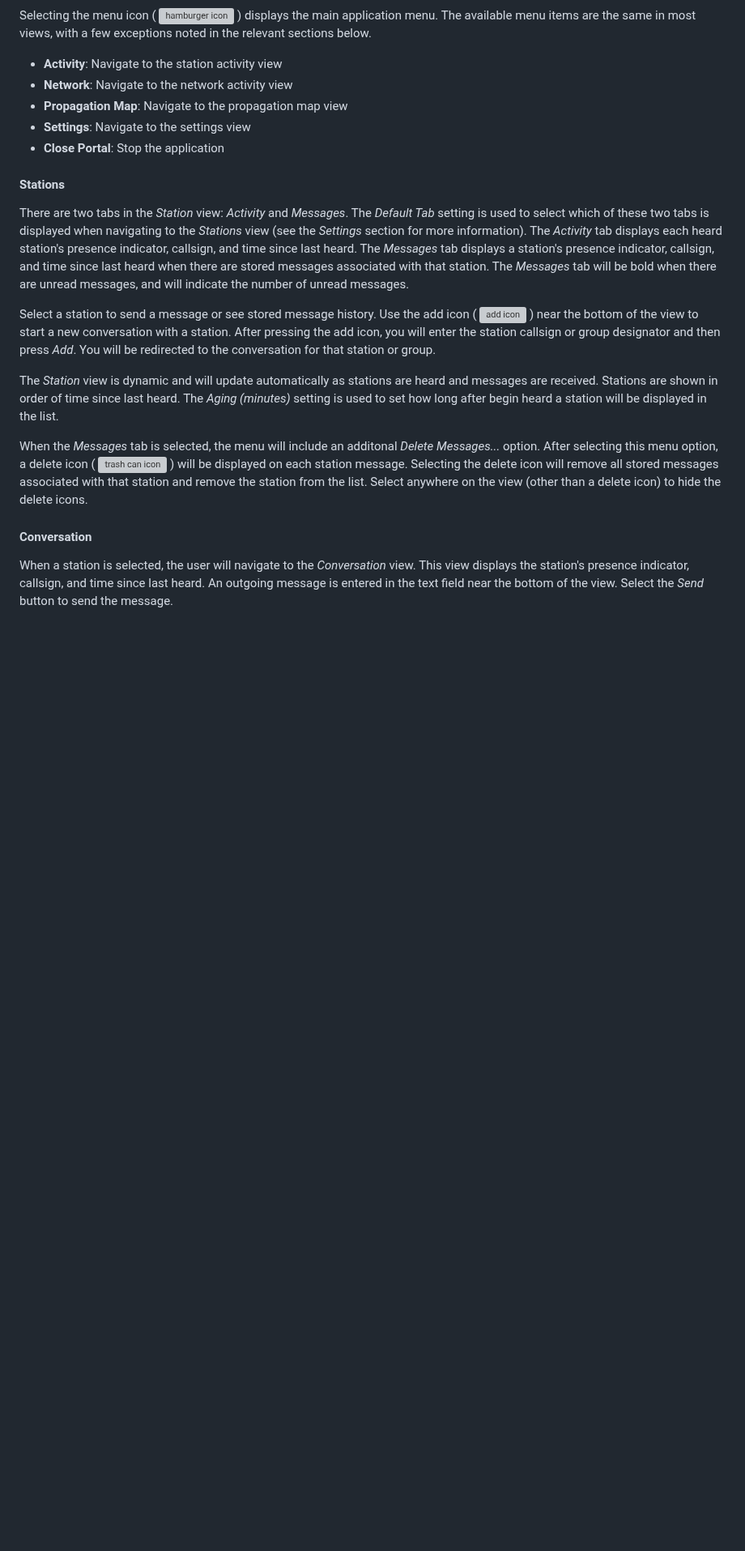
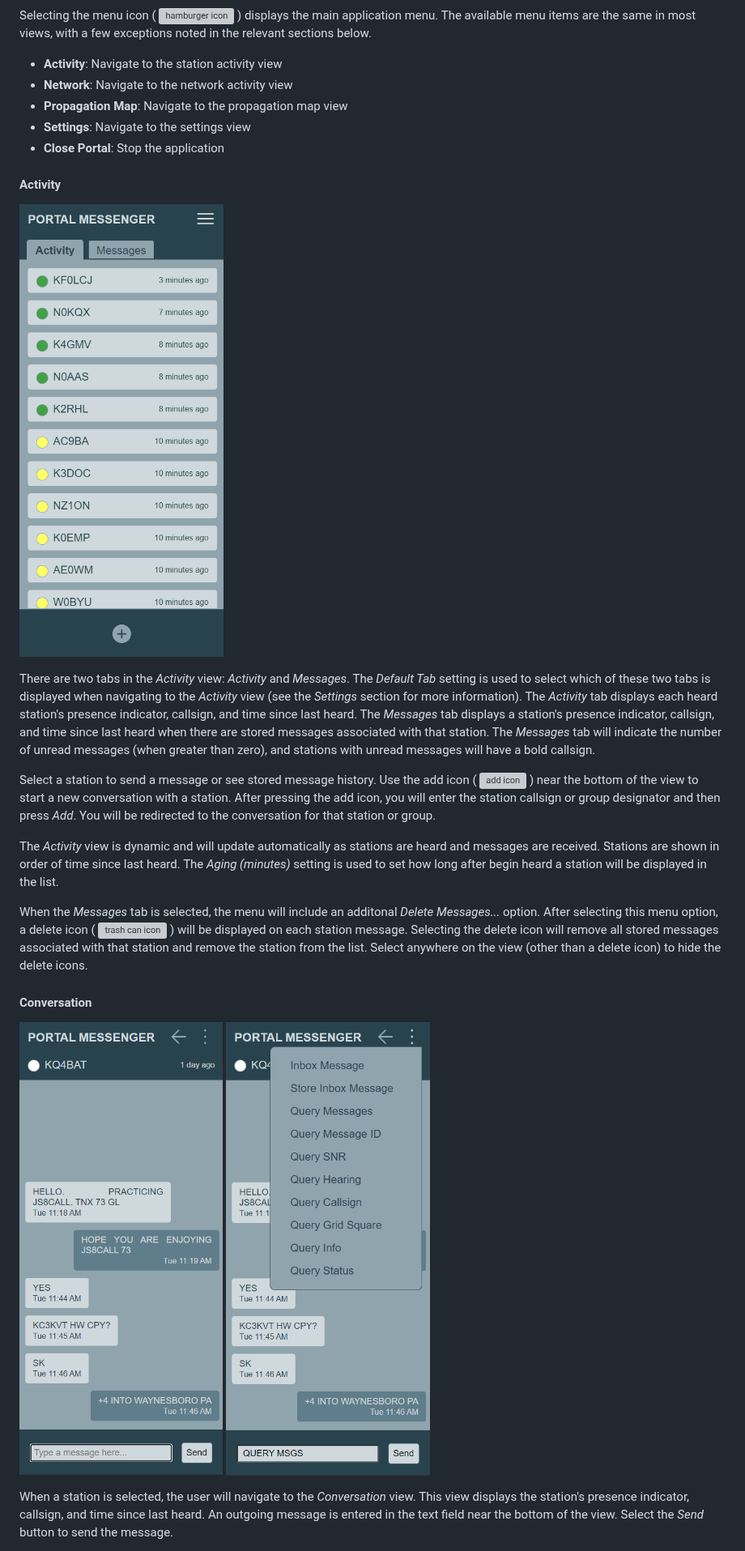
Before and after one commit to simplyequipped/portalmessenger, a Markdown page: README.md, the part around one of its changes. Shown at 81% size. Drawn GitHub-style; blank space fills up the shorter version; grey boxes are pictures that could not be loaded.

Commit message:
Add screenshots, minor doc updates

```diff
--- a/README.md
+++ b/README.md
@@ -50,16 +50,23 @@ Selecting the menu icon ( <img src="portalmessenger/static/icons/hamburger.svg"
 - **Settings**: Navigate to the settings view
 - **Close Portal**: Stop the application
 
-#### Stations
-There are two tabs in the *Station* view: *Activity* and *Messages*. The *Default Tab* setting is used to select which of these two tabs is displayed when navigating to the *Stations* view (see the *Settings* section for more information). The *Activity* tab displays each heard station's presence indicator, callsign, and time since last heard. The *Messages* tab displays a station's presence indicator, callsign, and time since last heard when there are stored messages associated with that station. The *Messages* tab will be bold when there are unread messages, and will indicate the number of unread messages.
+#### Activity
+
+![Activity view screenshot](docs/screenshot_activity.png)
+
+There are two tabs in the *Activity* view: *Activity* and *Messages*. The *Default Tab* setting is used to select which of these two tabs is displayed when navigating to the *Activity* view (see the *Settings* section for more information). The *Activity* tab displays each heard station's presence indicator, callsign, and time since last heard. The *Messages* tab displays a station's presence indicator, callsign, and time since last heard when there are stored messages associated with that station. The *Messages* tab will indicate the number of unread messages (when greater than zero), and stations with unread messages will have a bold callsign.
 
 Select a station to send a message or see stored message history. Use the add icon ( <img src="portalmessenger/static/icons/add-solid.svg" alt="add icon" width="25" height="25"/> ) near the bottom of the view to start a new conversation with a station. After pressing the add icon, you will enter the station callsign or group designator and then press *Add*. You will be redirected to the conversation for that station or group.
 
-The *Station* view is dynamic and will update automatically as stations are heard and messages are received. Stations are shown in order of time since last heard. The *Aging (minutes)* setting is used to set how long after begin heard a station will be displayed in the list.
+The *Activity* view is dynamic and will update automatically as stations are heard and messages are received. Stations are shown in order of time since last heard. The *Aging (minutes)* setting is used to set how long after begin heard a station will be displayed in the list.
 
 When the *Messages* tab is selected, the menu will include an additonal *Delete Messages...* option. After selecting this menu option, a delete icon ( <img src="portalmessenger/static/icons/delete-hollow.svg" alt="trash can icon" width="25" height="25"/> ) will be displayed on each station message. Selecting the delete icon will remove all stored messages associated with that station and remove the station from the list. Select anywhere on the view (other than a delete icon) to hide the delete icons.
 
 #### Conversation
+
+![Conversation view screenshot](docs/screenshot_conversation.png)
+![Conversation context menu screenshot](docs/screenshot_conversation_context_menu.png)
+
 When a station is selected, the user will navigate to the *Conversation* view. This view displays the station's presence indicator, callsign, and time since last heard. An outgoing message is entered in the text field near the bottom of the view. Select the *Send* button to send the message.
 
 Selecting the context menu icon ( <img src="portalmessenger/static/icons/vertical-ellipsis.svg" alt="vertical ellipsis icon" width="25" height="25"/> ) in the upper right corner of the view displays a list of pre-formatted JS8Call command messages. Selecting a command from the list will insert the pre-formatted command text in the outgoing message field. Text in square brackets (including the brackets) should be replaced with applicable information. For example, the following text is inserted in the outgoing message field when the command *Query Callsign* is selected: ` QUERY CALL [callsign]` where [callsign] should be replaced with the callsign to be queried, resulting in an outgoing message field like ` QUERY CALL OH8STN`. On displays with a small vertical height (ex. Raspberry Pi 7-inch display) scrolling may be required within the context menu to see all command message options.
```
Also changed, not shown: other parts of README.md (+13 -5 lines).
